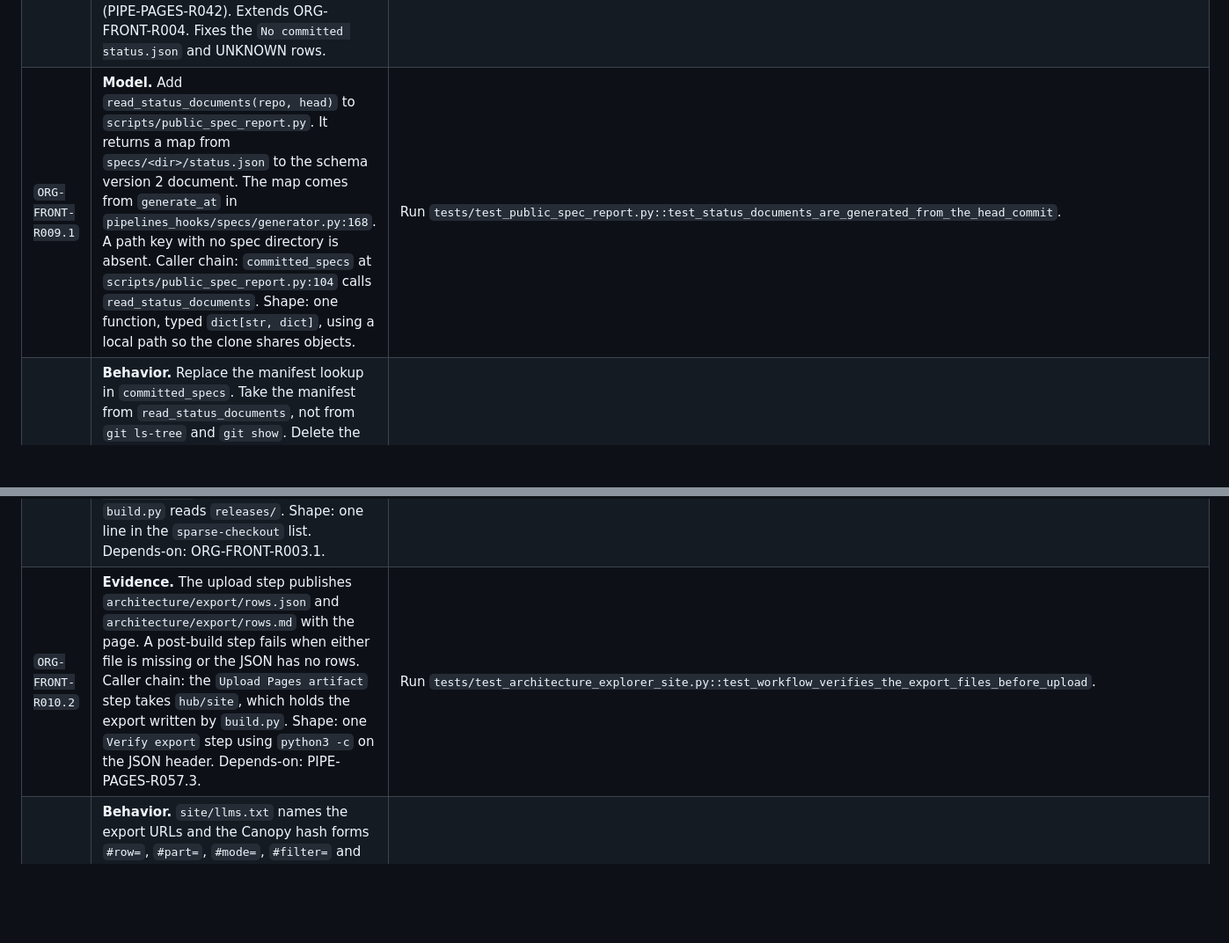
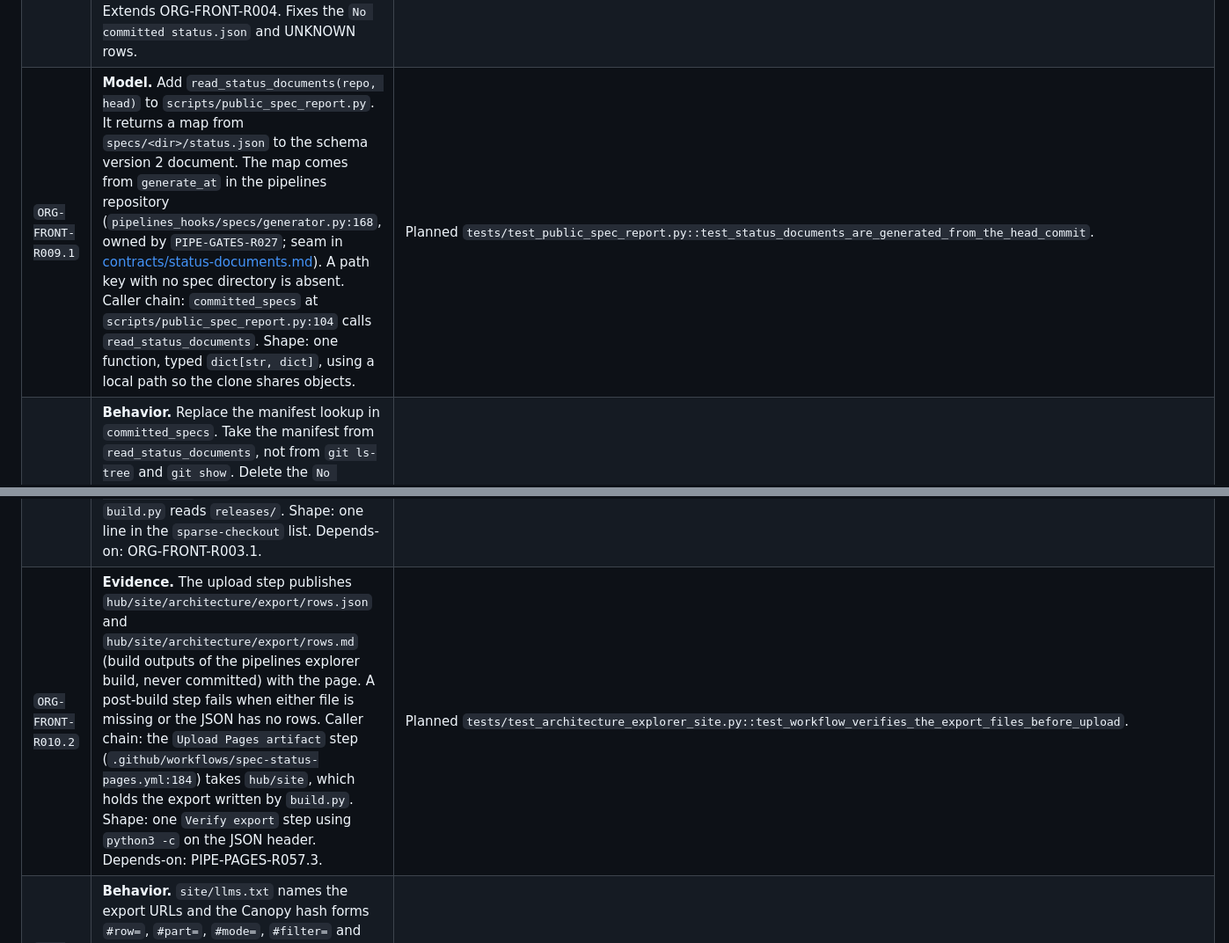
Before and after one commit to Knuckles-Team/.github, a Markdown page: specs/organization-front-door/requirements.md, 2 parts joined by grey strips. Shown at 88% size. GitHub-like rendering; blank space fills up the shorter version.

```diff
--- a/specs/organization-front-door/requirements.md
+++ b/specs/organization-front-door/requirements.md
@@ -18,7 +18,7 @@
 | `ORG-FRONT-R007` | **Agent entry points are wired in.** `CLAUDE.md` must contain only `@AGENTS.md`, and `profile/README.md` and `CONTRIBUTING.md` must open with a short pointer to `AGENTS.md`. Caller chain: an agent opens `CLAUDE.md`, `profile/README.md` or `CONTRIBUTING.md`. Shape: one pointer line per file, checked by the front-door test. | `tests/test_front_door.py::test_agent_entry_points_point_at_agents_md` |
 | `ORG-FRONT-R008` | **A plain-text pointer serves agents.** `site/llms.txt` is published at the site root and names the front door, the architecture explorer, the contribution guide, the skills directory, the spec-details file pattern and the five-step contribution path. Caller chain: the Pages build publishes `site/llms.txt` and agents fetch it from the site root. Shape: one static text file, `site/llms.txt`, checked by the existing front-door test. | `tests/test_front_door.py::test_site_llms_txt_points_agents_at_the_front_door_and_contribution_path` |
 | `ORG-FRONT-R009` | **The status report computes spec status at read time.** Rollup of the children below. The page `site/spec-status.html` must not read a committed `status.json`. It computes each repository's status from its default-branch head with the pipelines generator, as the Canopy explorer does (PIPE-PAGES-R042). Extends ORG-FRONT-R004. Fixes the `No committed status.json` and UNKNOWN rows. | The rollup is the minimum state of its children. |
-| `ORG-FRONT-R009.1` | **Model.** Add `read_status_documents(repo, head)` to `scripts/public_spec_report.py`. It returns a map from `specs/<dir>/status.json` to the schema version 2 document. The map comes from `generate_at` in `pipelines_hooks/specs/generator.py:168`. A path key with no spec directory is absent. Caller chain: `committed_specs` at `scripts/public_spec_report.py:104` calls `read_status_documents`. Shape: one function, typed `dict[str, dict]`, using a local path so the clone shares objects. | Run `tests/test_public_spec_report.py::test_status_documents_are_generated_from_the_head_commit`. |
+| `ORG-FRONT-R009.1` | **Model.** Add `read_status_documents(repo, head)` to `scripts/public_spec_report.py`. It returns a map from `specs/<dir>/status.json` to the schema version 2 document. The map comes from `generate_at` in the pipelines repository (`pipelines_hooks/specs/generator.py:168`, owned by `PIPE-GATES-R027`; seam in [contracts/status-documents.md](contracts/status-documents.md)). A path key with no spec directory is absent. Caller chain: `committed_specs` at `scripts/public_spec_report.py:104` calls `read_status_documents`. Shape: one function, typed `dict[str, dict]`, using a local path so the clone shares objects. | Planned `tests/test_public_spec_report.py::test_status_documents_are_generated_from_the_head_commit`. |
 | `ORG-FRONT-R009.2` | **Behavior.** Replace the manifest lookup in `committed_specs`. Take the manifest from `read_status_documents`, not from `git ls-tree` and `git show`. Delete the `No committed status.json` and `Invalid status.json` branches. Delete the tracked `status.json` files under `specs/` and the sentence about them in `specs/README.md`. The version 2 demotion by `demote_v2` stays. Caller chain: `main` at `scripts/public_spec_report.py:450` calls `committed_specs` for each repository. Shape: edit lines 104 to 148; keep `evaluate_status` and `on_main`. Depends-on: ORG-FRONT-R009.1. | Run `tests/test_public_spec_report.py::test_spec_without_a_committed_manifest_is_evaluated_from_generated_status`. |
 | `ORG-FRONT-R009.3` | **Wiring.** Move the `Checkout architecture explorer generator` step before `Render from public committed specs` in the site workflow. Run the render with `PYTHONPATH=generator`. Check out the `.github` hub with `fetch-depth: 0`, because the generator refuses a shallow clone. Caller chain: workflow `spec-status-pages.yml:137` runs `python hub/scripts/public_spec_report.py`. Shape: step order, one `env` line, one `fetch-depth` line; the sparse list already holds `pipelines_hooks/specs`. Depends-on: ORG-FRONT-R009.2. | Run `tests/test_architecture_explorer_site.py::test_render_step_follows_the_generator_checkout_and_sets_pythonpath`. |
 | `ORG-FRONT-R009.4` | **Refusal.** When the generator cannot run for a repository, the render fails with the typed finding `status-uncomputable` and the repository name. The workflow then keeps the last deployed page. The report never shows UNKNOWN for a whole repository because of a tooling fault. Caller chain: `committed_specs` catches `CannotRun` and `CalledProcessError` from `read_status_documents` and raises `StatusUncomputable`; `main` at `public_spec_report.py:450` exits 1. Shape: one exception class in the same module. Depends-on: ORG-FRONT-R009.2. | Run `tests/test_public_spec_report.py::test_a_shallow_checkout_fails_the_render_with_status_uncomputable`. |
@@ -26,6 +26,6 @@
 | `ORG-FRONT-R009.6` | **Hot-path proof.** Use entry point `python scripts/public_spec_report.py --repo X=<fixture> --output <file>` on a real temporary Git repository. The fixture has specs, a `Spec:` trailer landing one row, and no `status.json`. The page must show that row LANDED and must not contain `No committed status.json`. Caller chain: the command reaches `main`, `committed_specs`, `read_status_documents` and `render`. Shape: reuse the git fixture helpers in `tests/test_public_spec_report.py`. Depends-on: ORG-FRONT-R009.3, ORG-FRONT-R009.4, ORG-FRONT-R009.5. | Run `tests/test_public_spec_report.py::test_cli_renders_landed_state_for_a_repository_without_committed_status`. |
 | `ORG-FRONT-R010` | **The site workflow publishes what Canopy needs.** Rollup of the children below. The workflow checks out the release manifests, publishes the Canopy export files, and names them in `llms.txt`. Extends ORG-FRONT-R003.1 and ORG-FRONT-R008. Serves PIPE-PAGES-R056 and PIPE-PAGES-R057. | The rollup is the minimum state of its children. |
 | `ORG-FRONT-R010.1` | **Wiring.** Add `releases` to the sparse checkout of the generator in the site workflow. Without it the published Canopy lists no release bundles and marks every row unscheduled. The build then fails if the directory is absent. Caller chain: workflow `spec-status-pages.yml:147` checks out pipelines, then `build.py` reads `releases/`. Shape: one line in the `sparse-checkout` list. Depends-on: ORG-FRONT-R003.1. | Run `tests/test_architecture_explorer_site.py::test_workflow_checks_out_releases_for_the_explorer`. |
-| `ORG-FRONT-R010.2` | **Evidence.** The upload step publishes `architecture/export/rows.json` and `architecture/export/rows.md` with the page. A post-build step fails when either file is missing or the JSON has no rows. Caller chain: the `Upload Pages artifact` step takes `hub/site`, which holds the export written by `build.py`. Shape: one `Verify export` step using `python3 -c` on the JSON header. Depends-on: PIPE-PAGES-R057.3. | Run `tests/test_architecture_explorer_site.py::test_workflow_verifies_the_export_files_before_upload`. |
+| `ORG-FRONT-R010.2` | **Evidence.** The upload step publishes `hub/site/architecture/export/rows.json` and `hub/site/architecture/export/rows.md` (build outputs of the pipelines explorer build, never committed) with the page. A post-build step fails when either file is missing or the JSON has no rows. Caller chain: the `Upload Pages artifact` step (`.github/workflows/spec-status-pages.yml:184`) takes `hub/site`, which holds the export written by `build.py`. Shape: one `Verify export` step using `python3 -c` on the JSON header. Depends-on: PIPE-PAGES-R057.3. | Planned `tests/test_architecture_explorer_site.py::test_workflow_verifies_the_export_files_before_upload`. |
 | `ORG-FRONT-R010.3` | **Behavior.** `site/llms.txt` names the export URLs and the Canopy hash forms `#row=`, `#part=`, `#mode=`, `#filter=` and `#release=`. It states that a row's artifact paths are in the export. Caller chain: agents fetch `site/llms.txt`. Shape: three added lines in `site/llms.txt`, checked by the existing test. Depends-on: ORG-FRONT-R008, PIPE-PAGES-R057.2. | Run `tests/test_front_door.py::test_site_llms_txt_names_the_canopy_export_and_hash_forms`. |
 | `ORG-FRONT-R011` | **The tests workflow emits the one required check `CI required`.** The `ci-required` job in `.github/workflows/tests.yml` is named `CI required`, runs `if: always()`, needs the `pytest` job, and fails when a needed job ended `failure` or `cancelled`. The main ruleset requires only that check. Caller chain: a pull request runs `tests.yml`, whose `ci-required` job aggregates `pytest`. Shape: the `ci-required` job in `.github/workflows/tests.yml`. | Run `tests/test_front_door.py::test_tests_workflow_emits_the_single_required_check`. |
```
Also changed, not shown: other parts of specs/organization-front-door/requirements.md (+2 -2 lines), specs/organization-front-door/plan.md (+1 -0 lines), 1 other file.
